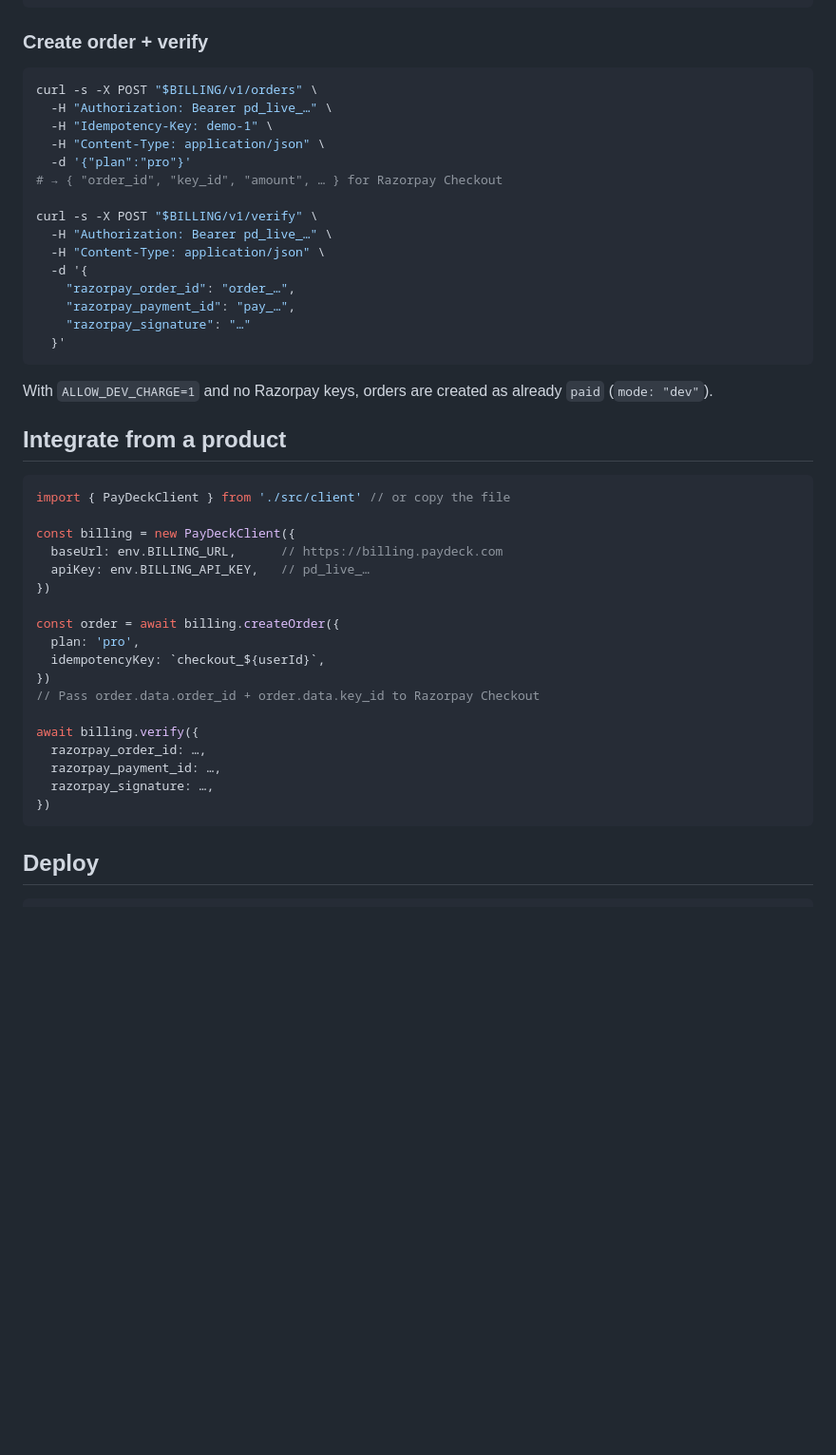
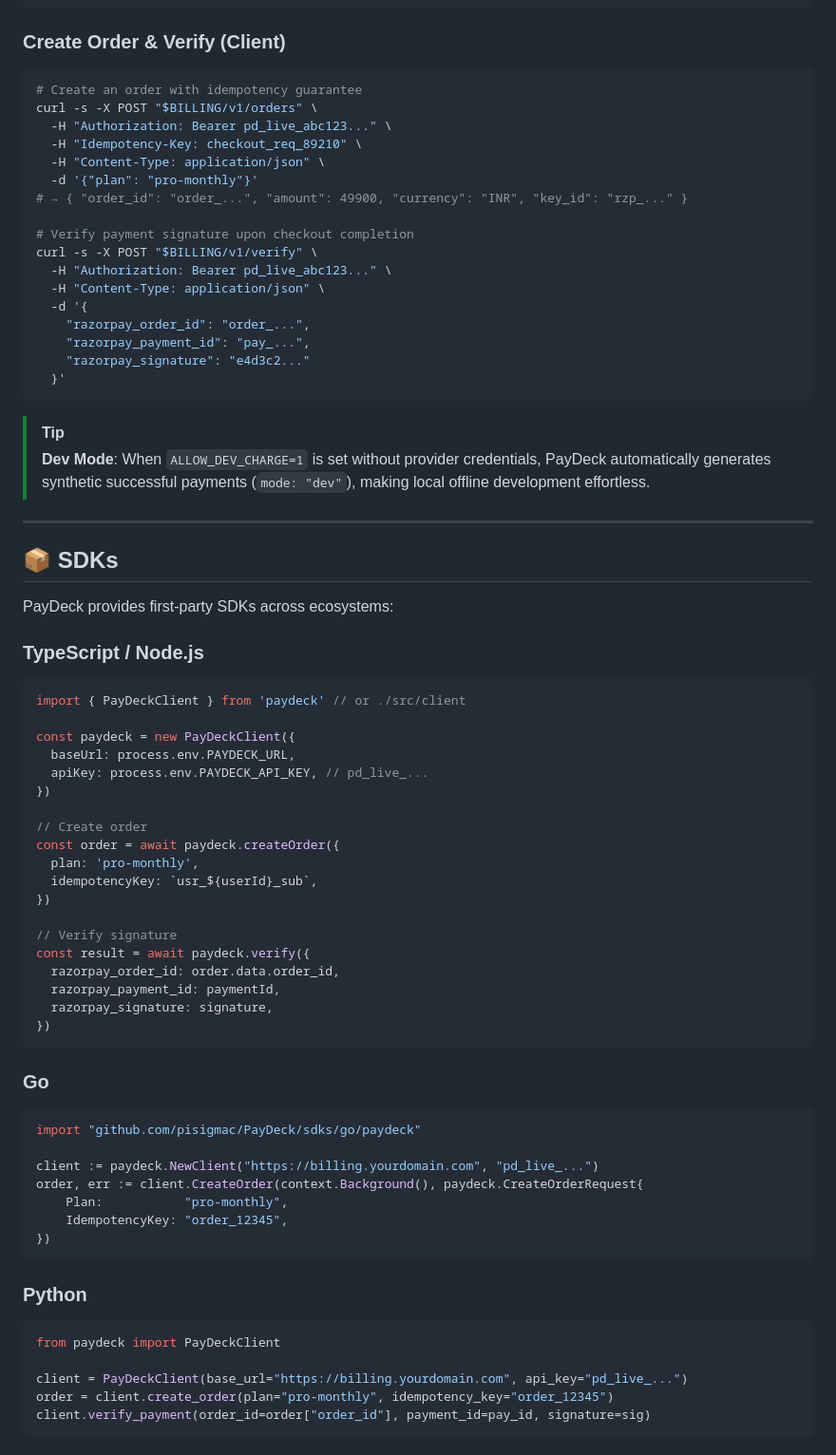
Before and after one commit to pisigmac/PayDeck, a Markdown page: README.md, the part around one of its changes. Shown at 95% size. GitHub-like rendering; blank space fills up the shorter version.

````diff
--- a/README.md
+++ b/README.md
@@ -83,50 +165,77 @@ curl -s -X POST "$BILLING/v1/admin/products/formrelay/plans" \
   }'
 ```
 
-### Create order + verify
+### Create Order & Verify (Client)
 
 ```bash
+# Create an order with idempotency guarantee
 curl -s -X POST "$BILLING/v1/orders" \
-  -H "Authorization: Bearer pd_live_…" \
-  -H "Idempotency-Key: demo-1" \
+  -H "Authorization: Bearer pd_live_abc123..." \
+  -H "Idempotency-Key: checkout_req_89210" \
   -H "Content-Type: application/json" \
-  -d '{"plan":"pro"}'
-# → { "order_id", "key_id", "amount", … } for Razorpay Checkout
+  -d '{"plan": "pro-monthly"}'
+# → { "order_id": "order_...", "amount": 49900, "currency": "INR", "key_id": "rzp_..." }
 
+# Verify payment signature upon checkout completion
 curl -s -X POST "$BILLING/v1/verify" \
-  -H "Authorization: Bearer pd_live_…" \
+  -H "Authorization: Bearer pd_live_abc123..." \
   -H "Content-Type: application/json" \
   -d '{
-    "razorpay_order_id": "order_…",
-    "razorpay_payment_id": "pay_…",
-    "razorpay_signature": "…"
+    "razorpay_order_id": "order_...",
+    "razorpay_payment_id": "pay_...",
+    "razorpay_signature": "e4d3c2..."
   }'
 ```
 
-With `ALLOW_DEV_CHARGE=1` and no Razorpay keys, orders are created as already `paid` (`mode: "dev"`).
+> [!TIP]
+> **Dev Mode**: When `ALLOW_DEV_CHARGE=1` is set without provider credentials, PayDeck automatically generates synthetic successful payments (`mode: "dev"`), making local offline development effortless.
 
-## Integrate from a product
+---
 
+## 📦 SDKs
+
+PayDeck provides first-party SDKs across ecosystems:
+
+### TypeScript / Node.js
 ```ts
-import { PayDeckClient } from './src/client' // or copy the file
+import { PayDeckClient } from 'paydeck' // or ./src/client
 
-const billing = new PayDeckClient({
-  baseUrl: env.BILLING_URL,      // https://billing.paydeck.com
-  apiKey: env.BILLING_API_KEY,   // pd_live_…
+const paydeck = new PayDeckClient({
+  baseUrl: process.env.PAYDECK_URL,
+  apiKey: process.env.PAYDECK_API_KEY, // pd_live_...
 })
 
-const order = await billing.createOrder({
-  plan: 'pro',
-  idempotencyKey: `checkout_${userId}`,
+// Create order
+const order = await paydeck.createOrder({
+  plan: 'pro-monthly',
+  idempotencyKey: `usr_${userId}_sub`,
 })
-// Pass order.data.order_id + order.data.key_id to Razorpay Checkout
 
-await billing.verify({
-  razorpay_order_id: …,
-  razorpay_payment_id: …,
-  razorpay_signature: …,
+// Verify signature
+const result = await paydeck.verify({
+  razorpay_order_id: order.data.order_id,
+  razorpay_payment_id: paymentId,
+  razorpay_signature: signature,
 })
 ```
 
-## Deploy
+### Go
+```go
+import "github.com/pisigmac/PayDeck/sdks/go/paydeck"
 
+client := paydeck.NewClient("https://billing.yourdomain.com", "pd_live_...")
+order, err := client.CreateOrder(context.Background(), paydeck.CreateOrderRequest{
+    Plan:           "pro-monthly",
+    IdempotencyKey: "order_12345",
+})
+```
+
+### Python
+```python
+from paydeck import PayDeckClient
+
+client = PayDeckClient(base_url="https://billing.yourdomain.com", api_key="pd_live_...")
+order = client.create_order(plan="pro-monthly", idempotency_key="order_12345")
+client.verify_payment(order_id=order["order_id"], payment_id=pay_id, signature=sig)
+```
+
````
Also changed, not shown: other parts of README.md (+182 -71 lines).
